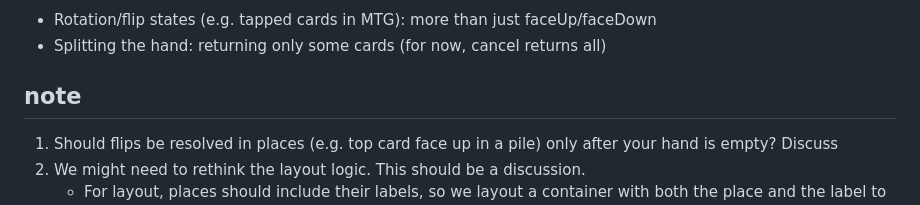
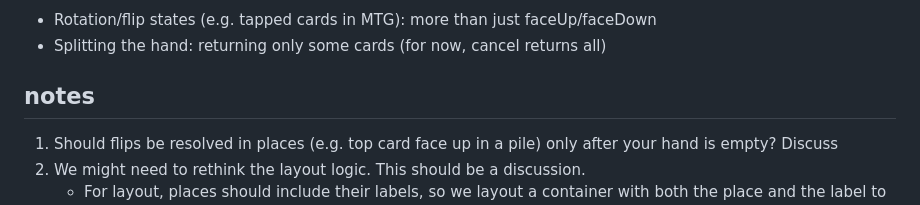
Before and after one commit to ourkwest/deckspace, a Markdown page: PROGRESS.md, the part around the change. Drawn GitHub-style.

```diff
--- a/PROGRESS.md
+++ b/PROGRESS.md
@@ -127,7 +127,7 @@ If a destination place has `arrivalLocation: "ask"` or `arrivalFlip: "ask"`, the
 - Rotation/flip states (e.g. tapped cards in MTG): more than just faceUp/faceDown
 - Splitting the hand: returning only some cards (for now, cancel returns all)
 
-## note
+## notes
 1. Should flips be resolved in places (e.g. top card face up in a pile) only after your hand is empty? Discuss
 3. We might need to rethink the layout logic. This should be a discussion.
    - For layout, places should include their labels, so we layout a container with both the place and the label to ensure the label is visible.
```
Also changed, not shown: design.md (+93 -0 lines).
